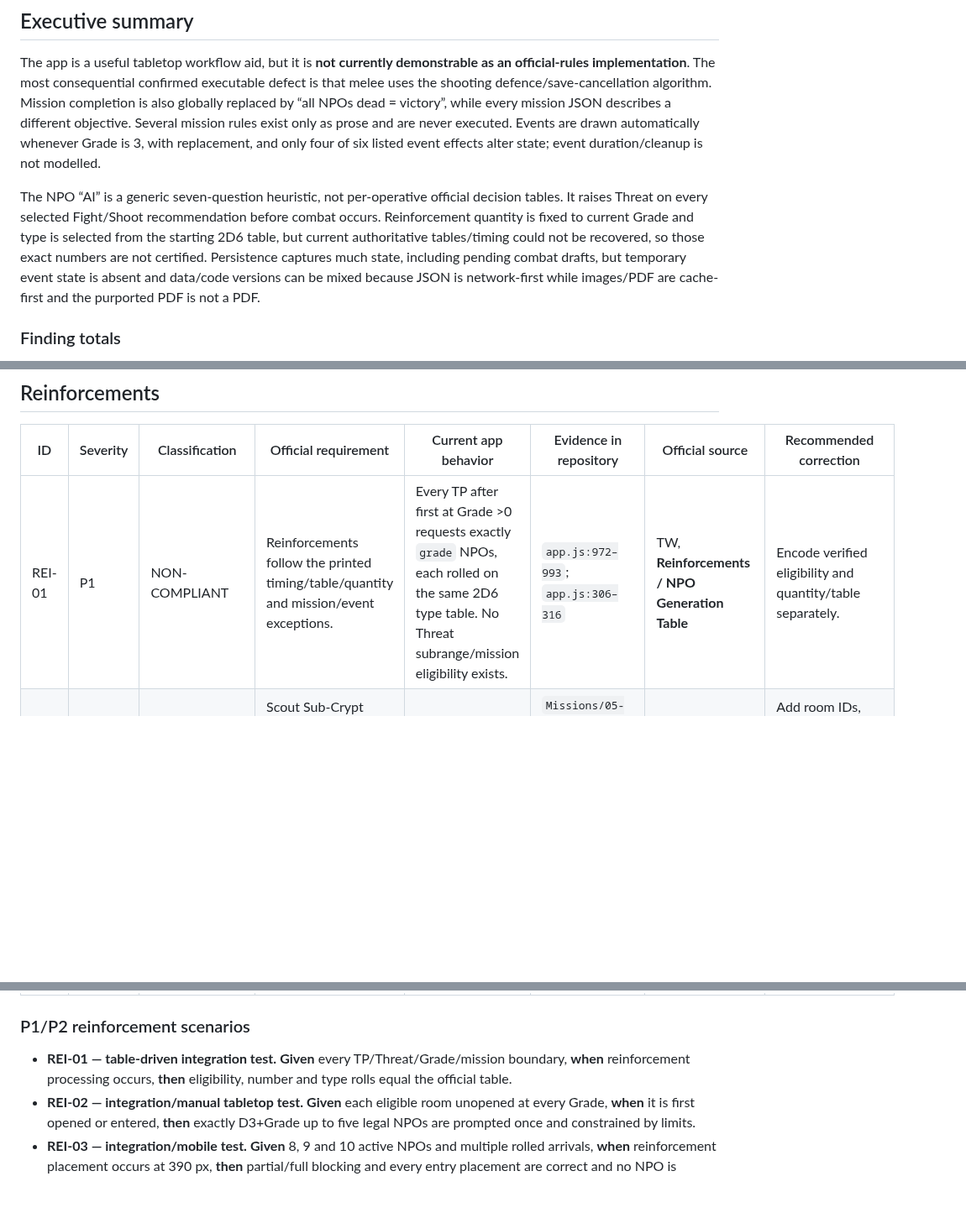
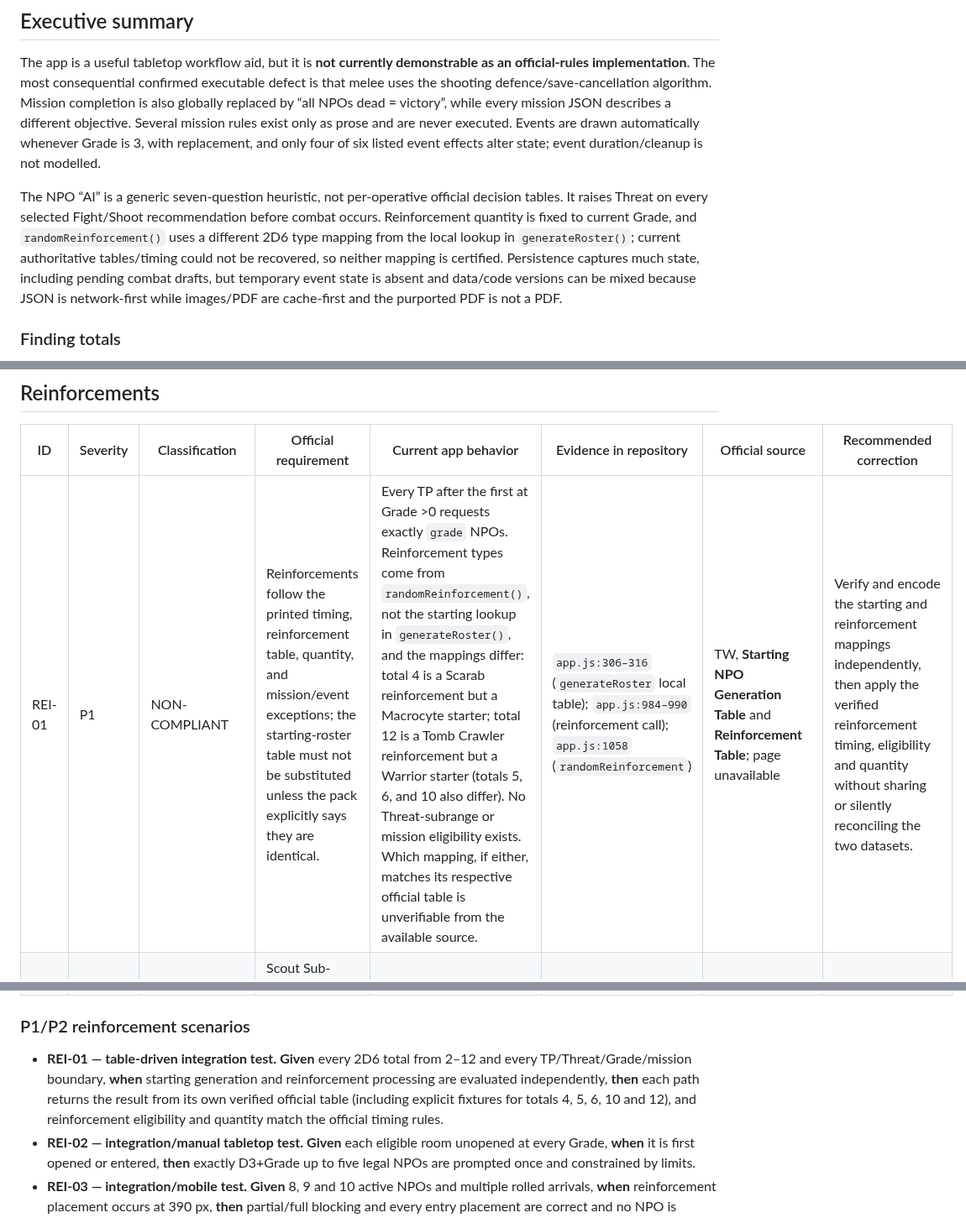
Before and after one commit to ImTheKeyMaster/TombWorldSoloGuide, a Markdown page: docs/OFFICIAL_RULES_COMPLIANCE_AUDIT.md, 3 parts joined by grey strips. Shown at 84% size. GitHub-like rendering; blank space fills up the shorter version.

Commit message:
Distinguish NPO generation table mappings

```diff
--- a/docs/OFFICIAL_RULES_COMPLIANCE_AUDIT.md
+++ b/docs/OFFICIAL_RULES_COMPLIANCE_AUDIT.md
@@ -32,7 +32,7 @@ No community sources were used. Brief requirement summaries below avoid reproduc
 
 The app is a useful tabletop workflow aid, but it is **not currently demonstrable as an official-rules implementation**. The most consequential confirmed executable defect is that melee uses the shooting defence/save-cancellation algorithm. Mission completion is also globally replaced by “all NPOs dead = victory”, while every mission JSON describes a different objective. Several mission rules exist only as prose and are never executed. Events are drawn automatically whenever Grade is 3, with replacement, and only four of six listed event effects alter state; event duration/cleanup is not modelled.
 
-The NPO “AI” is a generic seven-question heuristic, not per-operative official decision tables. It raises Threat on every selected Fight/Shoot recommendation before combat occurs. Reinforcement quantity is fixed to current Grade and type is selected from the starting 2D6 table, but current authoritative tables/timing could not be recovered, so those exact numbers are not certified. Persistence captures much state, including pending combat drafts, but temporary event state is absent and data/code versions can be mixed because JSON is network-first while images/PDF are cache-first and the purported PDF is not a PDF.
+The NPO “AI” is a generic seven-question heuristic, not per-operative official decision tables. It raises Threat on every selected Fight/Shoot recommendation before combat occurs. Reinforcement quantity is fixed to current Grade, and `randomReinforcement()` uses a different 2D6 type mapping from the local lookup in `generateRoster()`; current authoritative tables/timing could not be recovered, so neither mapping is certified. Persistence captures much state, including pending combat drafts, but temporary event state is absent and data/code versions can be mixed because JSON is network-first while images/PDF are cache-first and the purported PDF is not a PDF.
 
 ### Finding totals
 
@@ -205,7 +205,7 @@ Counts below include only the five requested scorecard classes; abstraction/hous
 
 | ID | Severity | Classification | Official requirement | Current app behavior | Evidence in repository | Official source | Recommended correction |
 |---|---|---|---|---|---|---|---|
-| REI-01 | P1 | NON-COMPLIANT | Reinforcements follow the printed timing/table/quantity and mission/event exceptions. | Every TP after first at Grade >0 requests exactly `grade` NPOs, each rolled on the same 2D6 type table. No Threat subrange/mission eligibility exists. | `app.js:972–993`; `app.js:306–316` | TW, **Reinforcements / NPO Generation Table** | Encode verified eligibility and quantity/table separately. |
+| REI-01 | P1 | NON-COMPLIANT | Reinforcements follow the printed timing, reinforcement table, quantity, and mission/event exceptions; the starting-roster table must not be substituted unless the pack explicitly says they are identical. | Every TP after the first at Grade >0 requests exactly `grade` NPOs. Reinforcement types come from `randomReinforcement()`, not the starting lookup in `generateRoster()`, and the mappings differ: total 4 is a Scarab reinforcement but a Macrocyte starter; total 12 is a Tomb Crawler reinforcement but a Warrior starter (totals 5, 6, and 10 also differ). No Threat-subrange or mission eligibility exists. Which mapping, if either, matches its respective official table is unverifiable from the available source. | `app.js:306–316` (`generateRoster` local table); `app.js:984–990` (reinforcement call); `app.js:1058` (`randomReinforcement`) | TW, **Starting NPO Generation Table** and **Reinforcement Table**; page unavailable | Verify and encode the starting and reinforcement mappings independently, then apply the verified reinforcement timing, eligibility and quantity without sharing or silently reconciling the two datasets. |
 | REI-02 | P1 | MISSING | Scout Sub-Crypt room awakening immediately generates D3 + Grade (max 5) NPOs when a room first opens/enters. | Rule is prose only; no room state or spawn action exists. | `Missions/05-scout-sub-crypt.json:18–30`; no mission dispatch in `app.js:972–2231` | TW, Mission 5 **Awaken Rooms** | Add room IDs, first-entry tracking, constrained generation and placement workflow. |
 | REI-03 | P2 | PARTIAL | Battlefield maximum, partial arrivals, fully blocked arrivals and placement must follow the pack. | Global max 10 and partial/block counts exist. NPO objects are nevertheless `deployed:true` before the user selects/physically confirms an entry point; one shared string represents all entries. | `app.js:9`; `app.js:714`; `app.js:984–992`; `app.js:1009–1013` | TW, **Battlefield Limit / Reinforcement Entry Points** | Create pending arrivals and confirm each placement; preserve partial/full block messages. |
 | REI-04 | P2 | UNVERIFIABLE | Standard reinforcement arrival order/readiness is as printed. | Arrivals are always Ready and have no order field. | `app.js:988` | TW, **Reinforcements**; page unavailable | Verify and store order/readiness. |
@@ -213,7 +213,7 @@ Counts below include only the five requested scorecard classes; abstraction/hous
 
 ### P1/P2 reinforcement scenarios
 
-* **REI-01 — table-driven integration test.** **Given** every TP/Threat/Grade/mission boundary, **when** reinforcement processing occurs, **then** eligibility, number and type rolls equal the official table.
+* **REI-01 — table-driven integration test.** **Given** every 2D6 total from 2–12 and every TP/Threat/Grade/mission boundary, **when** starting generation and reinforcement processing are evaluated independently, **then** each path returns the result from its own verified official table (including explicit fixtures for totals 4, 5, 6, 10 and 12), and reinforcement eligibility and quantity match the official timing rules.
 * **REI-02 — integration/manual tabletop test.** **Given** each eligible room unopened at every Grade, **when** it is first opened or entered, **then** exactly D3+Grade up to five legal NPOs are prompted once and constrained by limits.
 * **REI-03 — integration/mobile test.** **Given** 8, 9 and 10 active NPOs and multiple rolled arrivals, **when** reinforcement placement occurs at 390 px, **then** partial/full blocking and every entry placement are correct and no NPO is marked deployed prematurely.
 * **REI-04 — integration test.** **Given** a new reinforcement, **when** Firefight begins, **then** order and Ready status match the printed arrival rule.
```
Also changed, not shown: other parts of docs/OFFICIAL_RULES_COMPLIANCE_AUDIT.md (+3 -3 lines).
